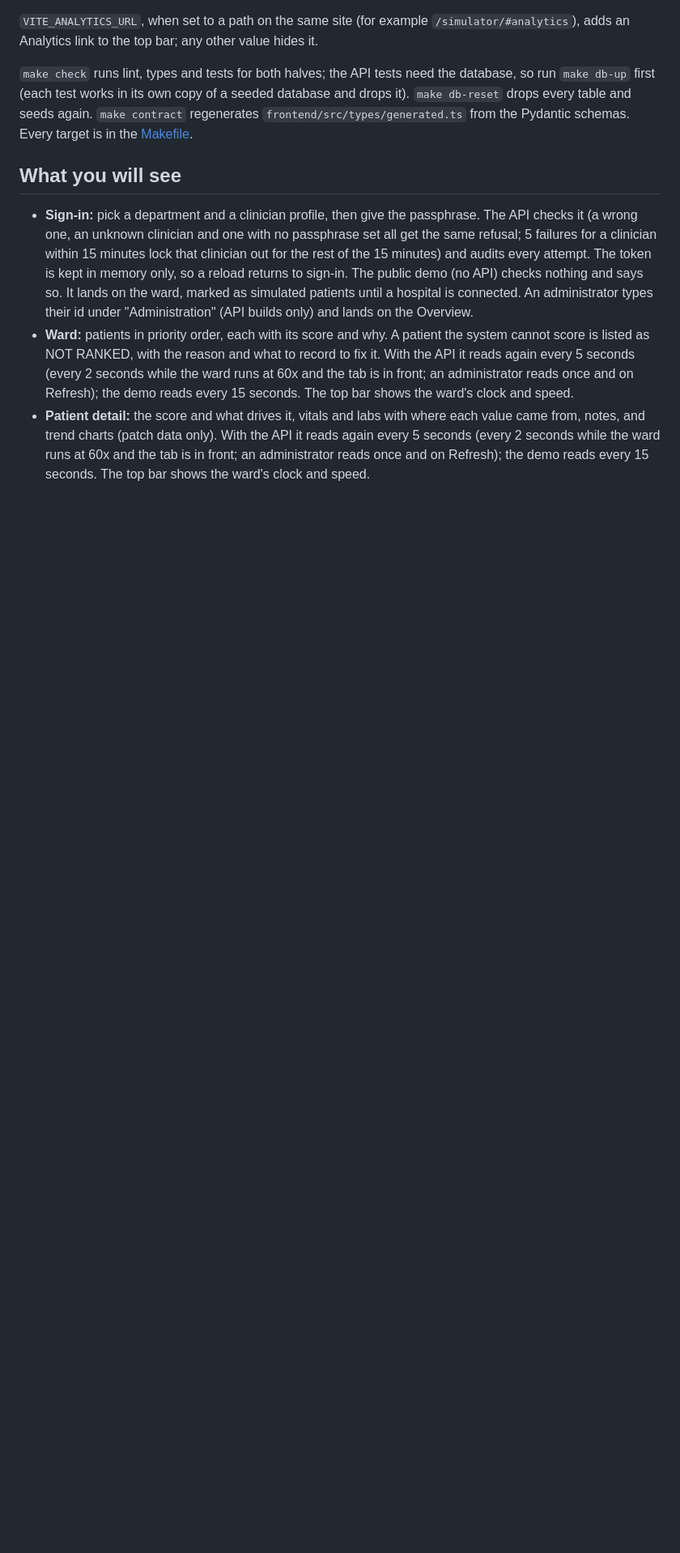
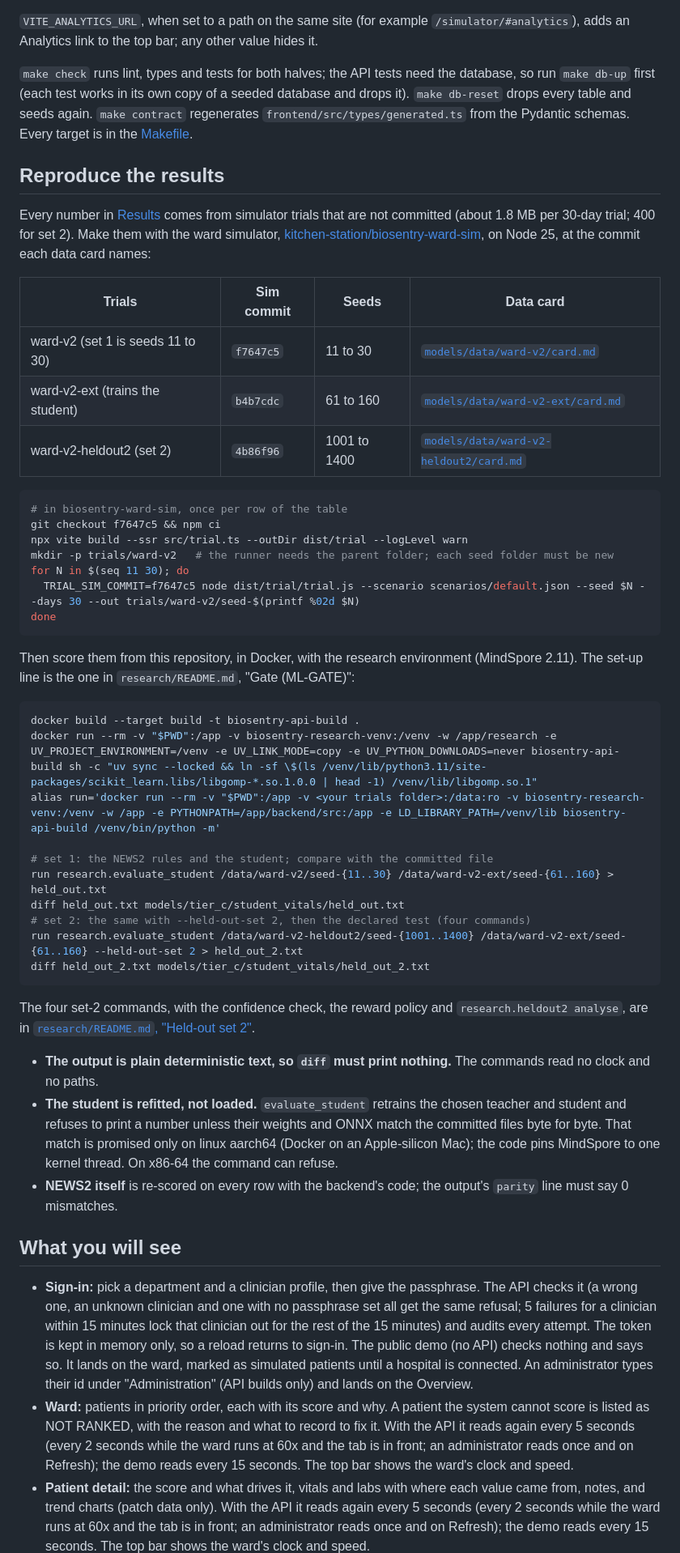
Before and after one commit to kitchen-station/BioSentry-Intelligence, a Markdown page: README.md, the part around one of its changes. Shown at 81% size. Rendered like a GitHub page; blank space fills up the shorter version.

Commit message:
docs: screenshots, and how to reproduce every Results number (audit row 10)
- docs/screenshots: the ward list, a patient, the research numbers and the ward
  simulator, from the public sites
- README Reproduce the results: the three sim commits and seed ranges, the trial
  build and loop, the research environment, the two evaluate_student commands to
  diff against the committed held_out.txt and held_out_2.txt, and the aarch64
  limit on the byte-exact refit

````diff
--- a/README.md
+++ b/README.md
@@ -243,6 +255,56 @@ taken (`latest_at`), where the baseline starts (`baseline_from`) and whether adm
 `make db-up` first (each test works in its own copy of a seeded database and drops it). `make db-reset`
 drops every table and seeds again. `make contract` regenerates `frontend/src/types/generated.ts` from the Pydantic
 schemas. Every target is in the [Makefile](Makefile).
+
+## Reproduce the results
+
+Every number in [Results](#results) comes from simulator trials that are not committed (about 1.8 MB
+per 30-day trial; 400 for set 2). Make them with the ward simulator,
+[kitchen-station/biosentry-ward-sim](https://github.com/kitchen-station/biosentry-ward-sim), on Node 25, at
+the commit each data card names:
+
+| Trials | Sim commit | Seeds | Data card |
+|---|---|---|---|
+| ward-v2 (set 1 is seeds 11 to 30) | `f7647c5` | 11 to 30 | [`models/data/ward-v2/card.md`](models/data/ward-v2/card.md) |
+| ward-v2-ext (trains the student) | `b4b7cdc` | 61 to 160 | [`models/data/ward-v2-ext/card.md`](models/data/ward-v2-ext/card.md) |
+| ward-v2-heldout2 (set 2) | `4b86f96` | 1001 to 1400 | [`models/data/ward-v2-heldout2/card.md`](models/data/ward-v2-heldout2/card.md) |
+
+```bash
+# in biosentry-ward-sim, once per row of the table
+git checkout f7647c5 && npm ci
+npx vite build --ssr src/trial.ts --outDir dist/trial --logLevel warn
+mkdir -p trials/ward-v2   # the runner needs the parent folder; each seed folder must be new
+for N in $(seq 11 30); do
+  TRIAL_SIM_COMMIT=f7647c5 node dist/trial/trial.js --scenario scenarios/default.json --seed $N --days 30 --out trials/ward-v2/seed-$(printf %02d $N)
+done
+```
+
+Then score them from this repository, in Docker, with the research environment (MindSpore 2.11). The set-up
+line is the one in `research/README.md`, "Gate (ML-GATE)":
+
+```bash
+docker build --target build -t biosentry-api-build .
+docker run --rm -v "$PWD":/app -v biosentry-research-venv:/venv -w /app/research -e UV_PROJECT_ENVIRONMENT=/venv -e UV_LINK_MODE=copy -e UV_PYTHON_DOWNLOADS=never biosentry-api-build sh -c "uv sync --locked && ln -sf \$(ls /venv/lib/python3.11/site-packages/scikit_learn.libs/libgomp-*.so.1.0.0 | head -1) /venv/lib/libgomp.so.1"
+alias run='docker run --rm -v "$PWD":/app -v <your trials folder>:/data:ro -v biosentry-research-venv:/venv -w /app -e PYTHONPATH=/app/backend/src:/app -e LD_LIBRARY_PATH=/venv/lib biosentry-api-build /venv/bin/python -m'
+
+# set 1: the NEWS2 rules and the student; compare with the committed file
+run research.evaluate_student /data/ward-v2/seed-{11..30} /data/ward-v2-ext/seed-{61..160} > held_out.txt
+diff held_out.txt models/tier_c/student_vitals/held_out.txt
+# set 2: the same with --held-out-set 2, then the declared test (four commands)
+run research.evaluate_student /data/ward-v2-heldout2/seed-{1001..1400} /data/ward-v2-ext/seed-{61..160} --held-out-set 2 > held_out_2.txt
+diff held_out_2.txt models/tier_c/student_vitals/held_out_2.txt
+```
+
+The four set-2 commands, with the confidence check, the reward policy and `research.heldout2 analyse`, are in
+[`research/README.md`, "Held-out set 2"](research/README.md#held-out-set-2-declared-before-it-is-read).
+
+- **The output is plain deterministic text, so `diff` must print nothing.** The commands read no clock and no paths.
+- **The student is refitted, not loaded.** `evaluate_student` retrains the chosen teacher and student and
+  refuses to print a number unless their weights and ONNX match the committed files byte for byte. That match
+  is promised only on linux aarch64 (Docker on an Apple-silicon Mac); the code pins MindSpore to one kernel
+  thread. On x86-64 the command can refuse.
+- **NEWS2 itself** is re-scored on every row with the backend's code; the output's `parity` line must say
+  0 mismatches.
 
 ## What you will see
 
````
Also changed, not shown: other parts of README.md (+13 -1 lines), docs/screenshots/dashboard-patient.png (added), docs/screenshots/dashboard-research.png (added), docs/screenshots/dashboard-ward.png (added), docs/screenshots/sim-ward.png (added).
